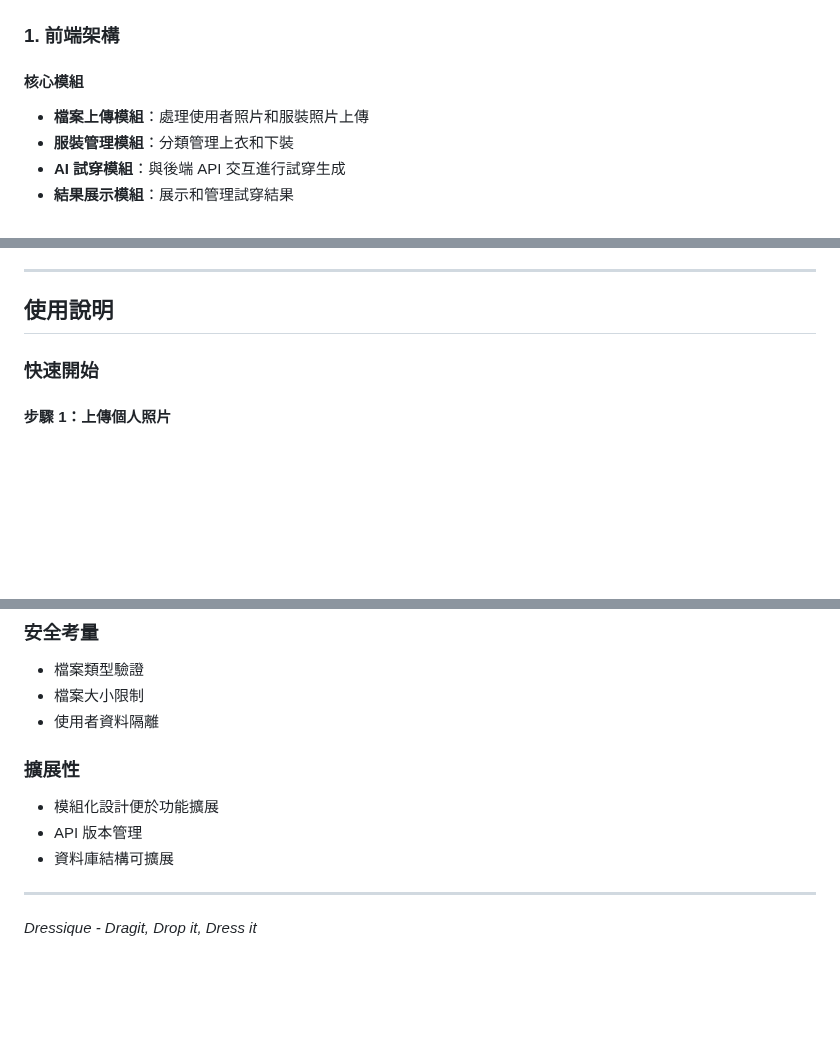
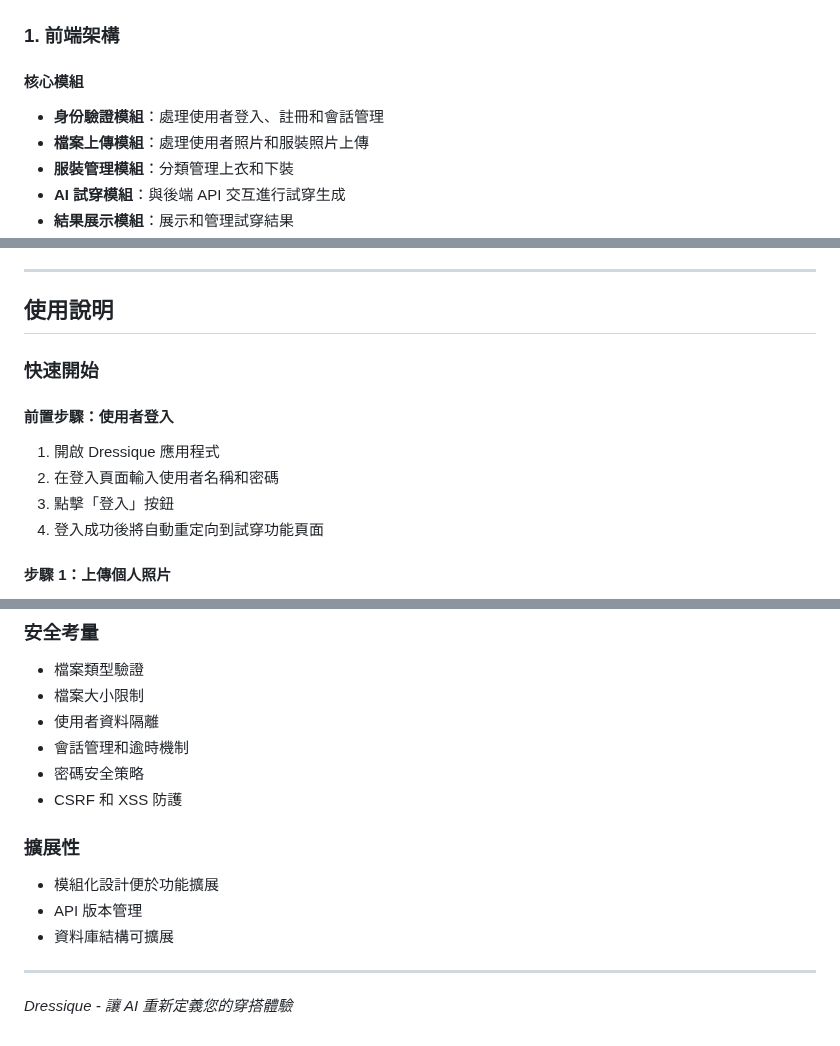
Before and after one commit to BillyHsieh123a/SAD_NEW, a Markdown page: README.md, 3 parts joined by grey strips. GitHub-like rendering; blank space fills up the shorter version.

```diff
--- a/README.md
+++ b/README.md
@@ -11,6 +11,7 @@ Dressique 是一個基於 AI 的虛擬試穿應用程式，允許使用者上傳
 ### 1. 前端架構
 
 #### 核心模組
+- **身份驗證模組**：處理使用者登入、註冊和會話管理
 - **檔案上傳模組**：處理使用者照片和服裝照片上傳
 - **服裝管理模組**：分類管理上衣和下裝
 - **AI 試穿模組**：與後端 API 交互進行試穿生成
@@ -138,6 +199,12 @@ clothingItem = {
 
 ### 快速開始
 
+#### 前置步驟：使用者登入
+1. 開啟 Dressique 應用程式
+2. 在登入頁面輸入使用者名稱和密碼
+3. 點擊「登入」按鈕
+4. 登入成功後將自動重定向到試穿功能頁面
+
 #### 步驟 1：上傳個人照片
 1. 點擊左上角「上傳您的照片」區域
 2. 選擇清晰的全身照片
@@ -230,6 +312,9 @@ clothingItem = {
 - 檔案類型驗證
 - 檔案大小限制
 - 使用者資料隔離
+- 會話管理和逾時機制
+- 密碼安全策略
+- CSRF 和 XSS 防護
 
 ### 擴展性
 - 模組化設計便於功能擴展
@@ -238,4 +323,4 @@ clothingItem = {
 
 ---
 
-*Dressique - Dragit, Drop it, Dress it*
+*Dressique - 讓 AI 重新定義您的穿搭體驗*
```
Also changed, not shown: other parts of README.md (+78 -3 lines).
